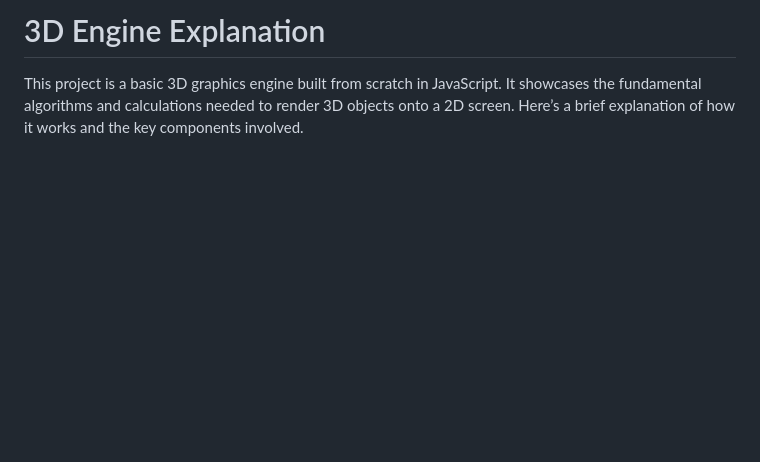
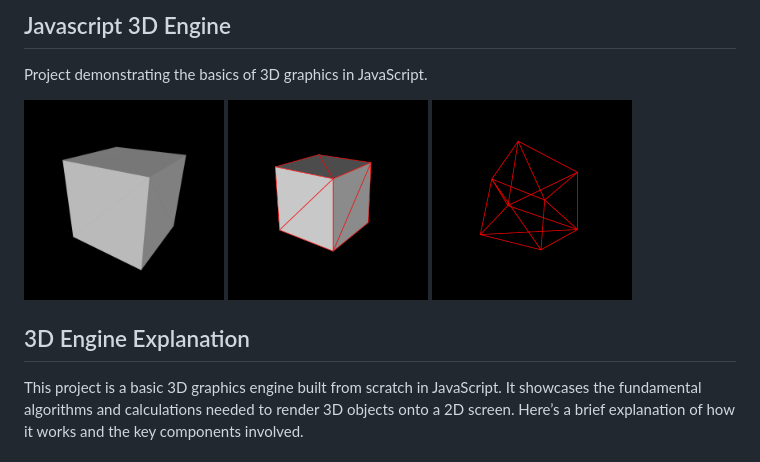
Before and after one commit to CodeMoreira/canvas-3d-engine, a Markdown page: README.md, the part around the change. Drawn GitHub-style; pictures changed too: imgs/cube.png (added), imgs/cube_with_triangles.png (added), imgs/only_triangles_cube.png (added); blank space fills up the shorter version.

```diff
--- a/README.md
+++ b/README.md
@@ -1,4 +1,12 @@
-# 3D Engine Explanation
+## Javascript 3D Engine
+
+Project demonstrating the basics of 3D graphics in JavaScript.
+
+<img src="./imgs/cube.png" alt="3D Cube Image" width="200" />
+<img src="./imgs/cube_with_triangles.png" alt="3D Cube With Triangles outlined Image" width="200" />
+<img src="./imgs/only_triangles_cube.png" alt="3D Cube With Only Triangles outlined Image" width="200" />
+
+## 3D Engine Explanation
 
 This project is a basic 3D graphics engine built from scratch in JavaScript. It showcases the fundamental algorithms and calculations needed to render 3D objects onto a 2D screen. Here’s a brief explanation of how it works and the key components involved.
 
```
